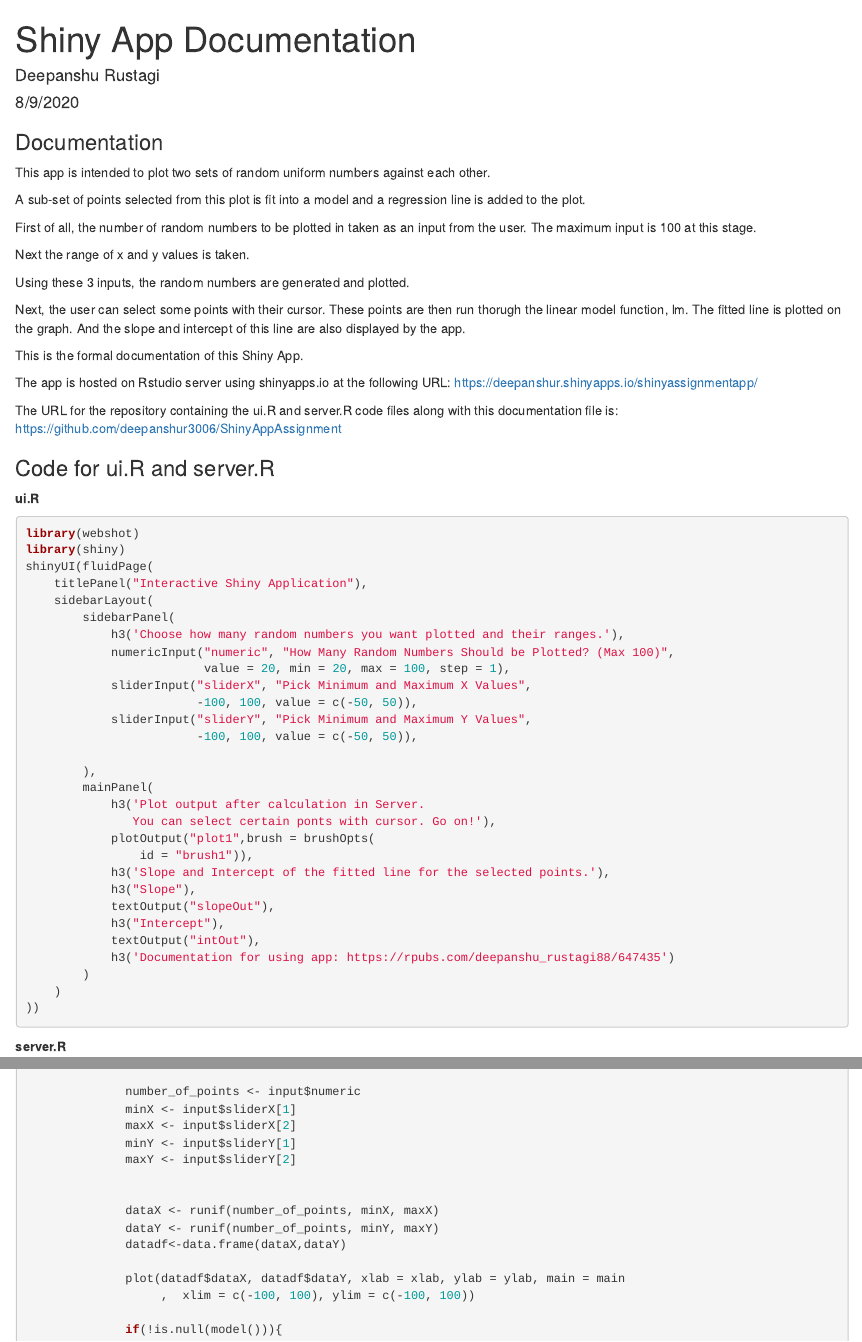
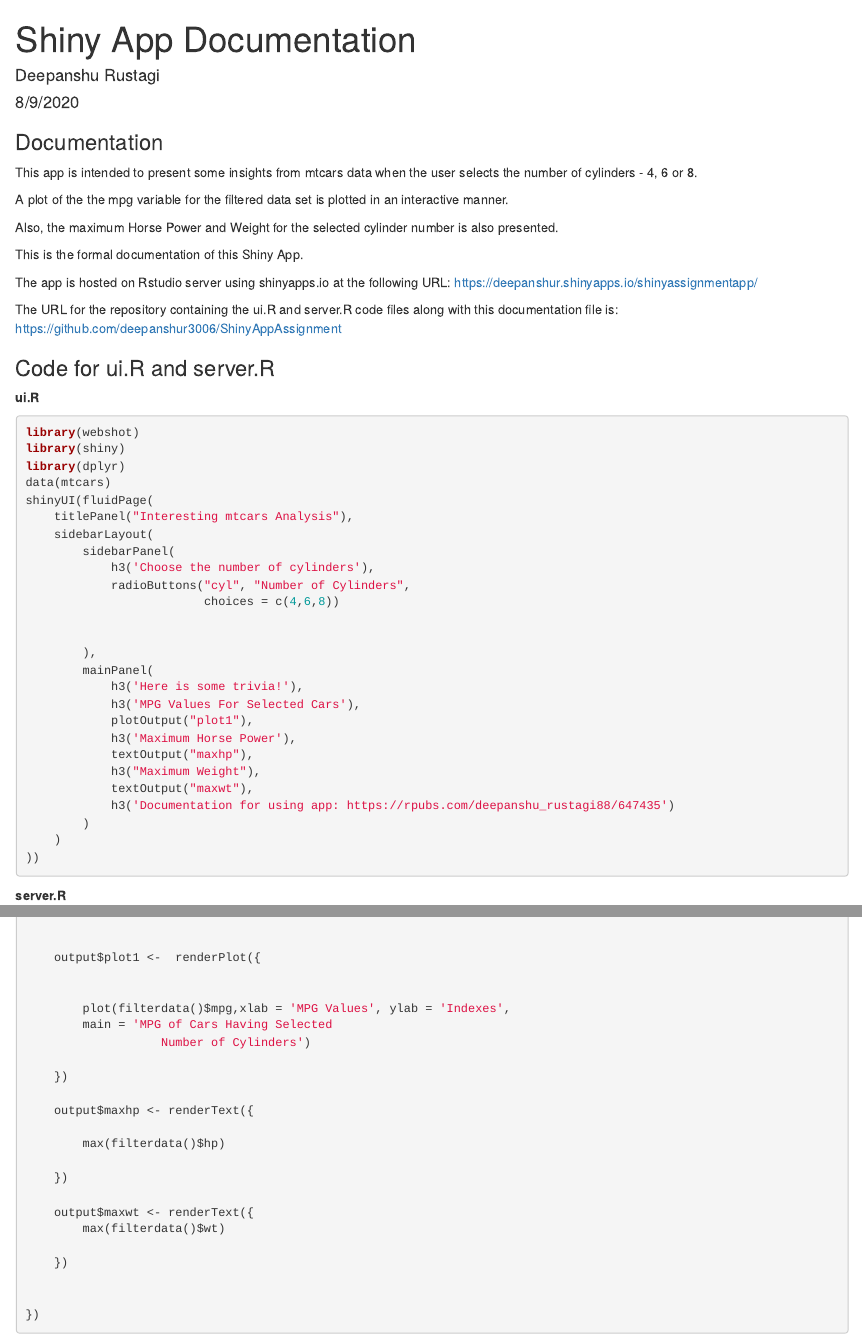
Before and after one commit to deepanshur3006/ShinyAppAssignment, an R Markdown document (ShinyAppAssignment.Rmd): the page in a window 1100 px wide, from its top, and a second part further down, joined at a grey line. The pictures show the output file ShinyAppAssignment.html that the author committed with the source, opened offline.

Commit message:
Updates to HTML, PDF, Rmd, ui.R and server.R

````diff
--- a/ShinyAppAssignment.Rmd
+++ b/ShinyAppAssignment.Rmd
@@ -3,21 +3,15 @@ title: "Shiny App Documentation"
 author: "Deepanshu Rustagi"
 date: "8/9/2020"
 output:
+  html_document: default
   pdf_document: default
-  html_document: default
 ---
 ### Documentation
-This app is intended to plot two sets of random uniform numbers against each other.
+This app is intended to present some insights from mtcars data when the user selects the number of cylinders - 4, 6 or 8.
 
-A sub-set of points selected from this plot is fit into a model and a regression line is added to the plot.
+A plot of the the mpg variable for the filtered data set is plotted in an interactive manner.
 
-First of all, the number of random numbers to be plotted in taken as an input from the user. The maximum input is 100 at this stage.
-
-Next the range of x and y values is taken.
-
-Using these 3 inputs, the random numbers are generated and plotted.
-
-Next, the user can select some points with their cursor. These points are then run thorugh the linear model function, lm. The fitted line is plotted on the graph. And the slope and intercept of this line are also displayed by the app.
+Also, the maximum Horse Power and Weight for the selected cylinder number is also presented.
 
 This is the formal documentation of this Shiny App.
 
@@ -31,29 +25,26 @@ The URL for the repository containing the ui.R and server.R code files along wit
 ```{r eval=FALSE}
 library(webshot)
 library(shiny)
+library(dplyr)
+data(mtcars)
 shinyUI(fluidPage(
-    titlePanel("Interactive Shiny Application"),
+    titlePanel("Interesting mtcars Analysis"),
     sidebarLayout(
         sidebarPanel(
-            h3('Choose how many random numbers you want plotted and their ranges.'),
-            numericInput("numeric", "How Many Random Numbers Should be Plotted? (Max 100)",
-                         value = 20, min = 20, max = 100, step = 1),
-            sliderInput("sliderX", "Pick Minimum and Maximum X Values",
-                        -100, 100, value = c(-50, 50)),
-            sliderInput("sliderY", "Pick Minimum and Maximum Y Values",
-                        -100, 100, value = c(-50, 50)),
+            h3('Choose the number of cylinders'),
+            radioButtons("cyl", "Number of Cylinders",
+                         choices = c(4,6,8))
+
 
         ),
         mainPanel(
-            h3('Plot output after calculation in Server.
-               You can select certain ponts with cursor. Go on!'),
-            plotOutput("plot1",brush = brushOpts(
-                id = "brush1")),
-            h3('Slope and Intercept of the fitted line for the selected points.'),
-            h3("Slope"),
-            textOutput("slopeOut"),
-            h3("Intercept"),
-            textOutput("intOut"),
+            h3('Here is some trivia!'),
+            h3('MPG Values For Selected Cars'),
+            plotOutput("plot1"),
+            h3('Maximum Horse Power'),
+            textOutput("maxhp"),
+            h3("Maximum Weight"),
+            textOutput("maxwt"),
             h3('Documentation for using app: https://rpubs.com/deepanshu_rustagi88/647435')
         )
     )
@@ -72,18 +68,22 @@ library(webshot)
 
     output$plot1 <-  renderPlot({
 
-              number_of_points <- input$numeric
-              minX <- input$sliderX[1]
-              maxX <- input$sliderX[2]
-              minY <- input$sliderY[1]
-              maxY <- input$sliderY[2]
+
+        plot(filterdata()$mpg,xlab = 'MPG Values', ylab = 'Indexes',
+        main = 'MPG of Cars Having Selected
+                   Number of Cylinders')
+
+    })
+
+    output$maxhp <- renderText({
+
+        max(filterdata()$hp)
+
+    })
+
+    output$maxwt <- renderText({
+        max(filterdata()$wt)
+
+    })
 
 
-              dataX <- runif(number_of_points, minX, maxX)
-              dataY <- runif(number_of_points, minY, maxY)
-              datadf<-data.frame(dataX,dataY)
-
-              plot(datadf$dataX, datadf$dataY, xlab = xlab, ylab = ylab, main = main
-                   ,  xlim = c(-100, 100), ylim = c(-100, 100))
-
-              if(!is.null(model())){
--- a/server.R
+++ b/server.R
@@ -1,20 +1,17 @@
-
-
-
 library(webshot)
 library(shiny)
+library(dplyr)
+data(mtcars)
 shinyServer(function(input, output) {
 
 
-    xlab<-'Random Numbers X Axis'
-    ylab<-'Random Numbers Y Axis'
-    main<-'Plot of Y and X Random Numbers'
+    filterdata<- reactive({
+
+        tempdf<- filter(mtcars,cyl==input$cyl)
+
+    })
+
 
     output$plot1 <-  renderPlot({
 
-              number_of_points <- input$numeric
-              minX <- input$sliderX[1]
-              maxX <- input$sliderX[2]
-              minY <- input$sliderY[1]
-              maxY <- input$sliderY[2]
 
@@ -26,11 +18,10 @@ library(webshot)
-              plot(datadf$dataX, datadf$dataY, xlab = xlab, ylab = ylab, main = main
-                   ,  xlim = c(-100, 100), ylim = c(-100, 100))
-
-              if(!is.null(model())){
-                  abline(model(), col = "blue", lwd = 2)
-                    }
+        plot(filterdata()$mpg,xlab = 'MPG Values', ylab = 'Indexes',
+        main = 'MPG of Cars Having Selected
+                   Number of Cylinders')
 
     })
 
-       model <- reactive({
+    output$maxhp <- renderText({
 
+        max(filterdata()$hp)
+
@@ -43,20 +28,8 @@ library(webshot)
     })
 
+    output$maxwt <- renderText({
+        max(filterdata()$wt)
 
-        output$slopeOut <- renderText({
-            if(is.null(model())){
-                "No Model Found"
-            } else {
-                model()[[1]][2]
-            }
-        })
-
-        output$intOut <- renderText({
-            if(is.null(model())){
-                "No Model Found"
-            } else {
-                model()[[1]][1]
-            }
     })
 
 
--- a/ui.R
+++ b/ui.R
@@ -1,30 +1,25 @@
-
-
 library(webshot)
 library(shiny)
+library(dplyr)
+data(mtcars)
 shinyUI(fluidPage(
-    titlePanel("Interactive Shiny Application"),
+    titlePanel("Interesting mtcars Analysis"),
     sidebarLayout(
         sidebarPanel(
-            h3('Choose how many random numbers you want plotted and their ranges.'),
-            numericInput("numeric", "How Many Random Numbers Should be Plotted? (Max 100)",
-                         value = 20, min = 20, max = 100, step = 1),
-            sliderInput("sliderX", "Pick Minimum and Maximum X Values",
-                        -100, 100, value = c(-50, 50)),
-            sliderInput("sliderY", "Pick Minimum and Maximum Y Values",
-                        -100, 100, value = c(-50, 50)),
+            h3('Choose the number of cylinders'),
+            radioButtons("cyl", "Number of Cylinders",
+                         choices = c(4,6,8))
+
 
         ),
         mainPanel(
-            h3('Plot output after calculation in Server.
-               You can select certain ponts with cursor. Go on!'),
-            plotOutput("plot1",brush = brushOpts(
-                id = "brush1")),
-            h3('Slope and Intercept of the fitted line for the selected points.'),
-            h3("Slope"),
-            textOutput("slopeOut"),
-            h3("Intercept"),
-            textOutput("intOut"),
+            h3('Here is some trivia!'),
+            h3('MPG Values For Selected Cars'),
+            plotOutput("plot1"),
+            h3('Maximum Horse Power'),
+            textOutput("maxhp"),
+            h3("Maximum Weight"),
+            textOutput("maxwt"),
             h3('Documentation for using app: https://rpubs.com/deepanshu_rustagi88/647435')
         )
     )
````
Also changed, not shown: ShinyAppAssignment.html, ShinyAppAssignment.pdf, ShinyAppAssignment.Rmd (50 more changed lines), server.R (11 more changed lines). Lines whose indentation alone changed are shown as unchanged.
